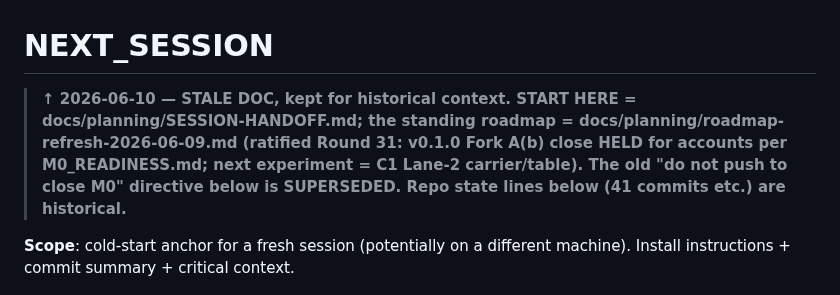
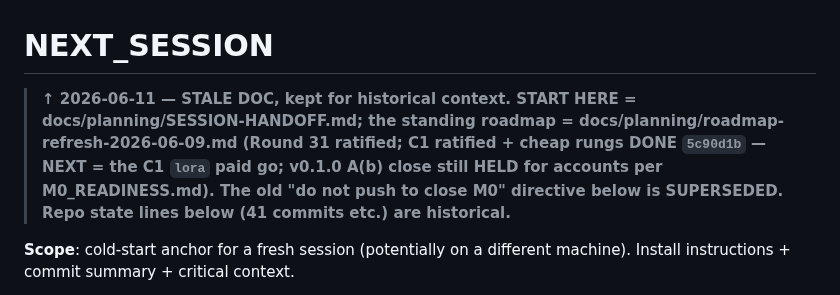
Before and after one commit to brandon-behring/prompt-injection-portfolio, a Markdown page: NEXT_SESSION.md, the part around the change. Rendered like a GitHub page.

```diff
--- a/NEXT_SESSION.md
+++ b/NEXT_SESSION.md
@@ -1,6 +1,6 @@
 # NEXT_SESSION
 
-> **↑ 2026-06-10 — STALE DOC, kept for historical context. START HERE = docs/planning/SESSION-HANDOFF.md; the standing roadmap = docs/planning/roadmap-refresh-2026-06-09.md (ratified Round 31: v0.1.0 Fork A(b) close HELD for accounts per M0_READINESS.md; next experiment = C1 Lane-2 carrier/table). The old "do not push to close M0" directive below is SUPERSEDED. Repo state lines below (41 commits etc.) are historical.**
+> **↑ 2026-06-11 — STALE DOC, kept for historical context. START HERE = docs/planning/SESSION-HANDOFF.md; the standing roadmap = docs/planning/roadmap-refresh-2026-06-09.md (Round 31 ratified; C1 ratified + cheap rungs DONE `5c90d1b` — NEXT = the C1 `lora` paid go; v0.1.0 A(b) close still HELD for accounts per M0_READINESS.md). The old "do not push to close M0" directive below is SUPERSEDED. Repo state lines below (41 commits etc.) are historical.**
 
 **Scope**: cold-start anchor for a fresh session (potentially on a different
 machine). Install instructions + commit summary + critical context.
```
Also changed, not shown: docs/planning/SESSION-HANDOFF.md (+21 -1 lines), docs/planning/roadmap-refresh-2026-06-09.md (+6 -3 lines).
